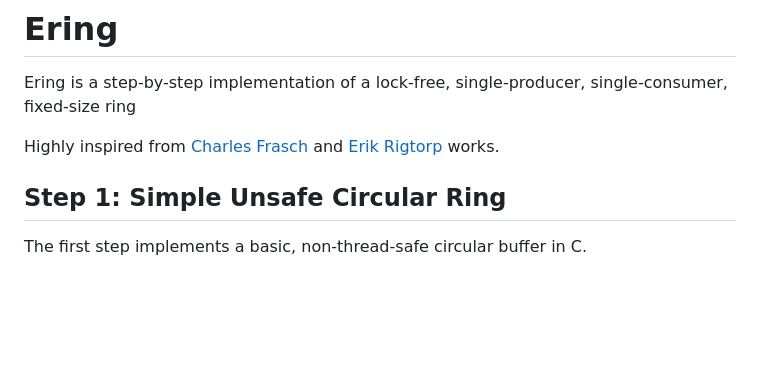
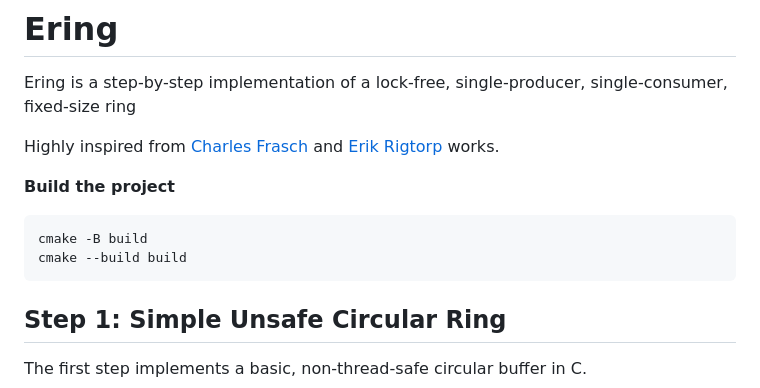
Before and after one commit to enum-class/ering, a Markdown page: README.md, the part around the change. Drawn GitHub-style; blank space fills up the shorter version.

Commit message:
build command

````diff
--- a/README.md
+++ b/README.md
@@ -2,6 +2,13 @@
 Ering is a step-by-step implementation of a lock-free, single-producer, single-consumer, fixed-size ring
 
 Highly inspired from [Charles Frasch](https://github.com/CharlesFrasch/cppcon2023) and [Erik Rigtorp](https://github.com/rigtorp/SPSCQueue) works.
+
+**Build the project**
+
+```bash
+cmake -B build
+cmake --build build
+```
 
 ## Step 1: Simple Unsafe Circular Ring
 The first step implements a basic, non-thread-safe circular buffer in C.
````
